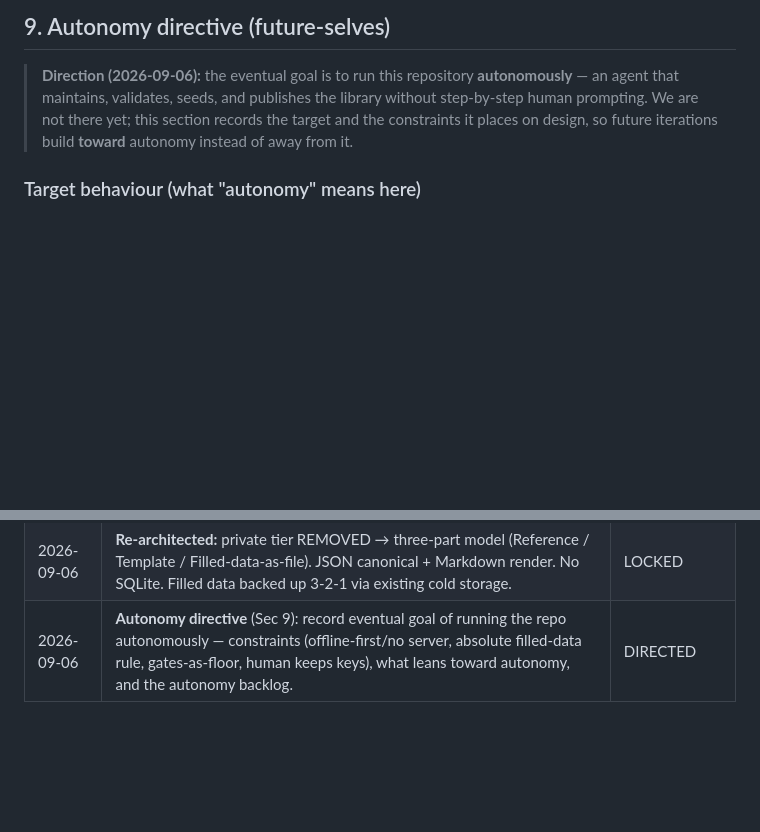
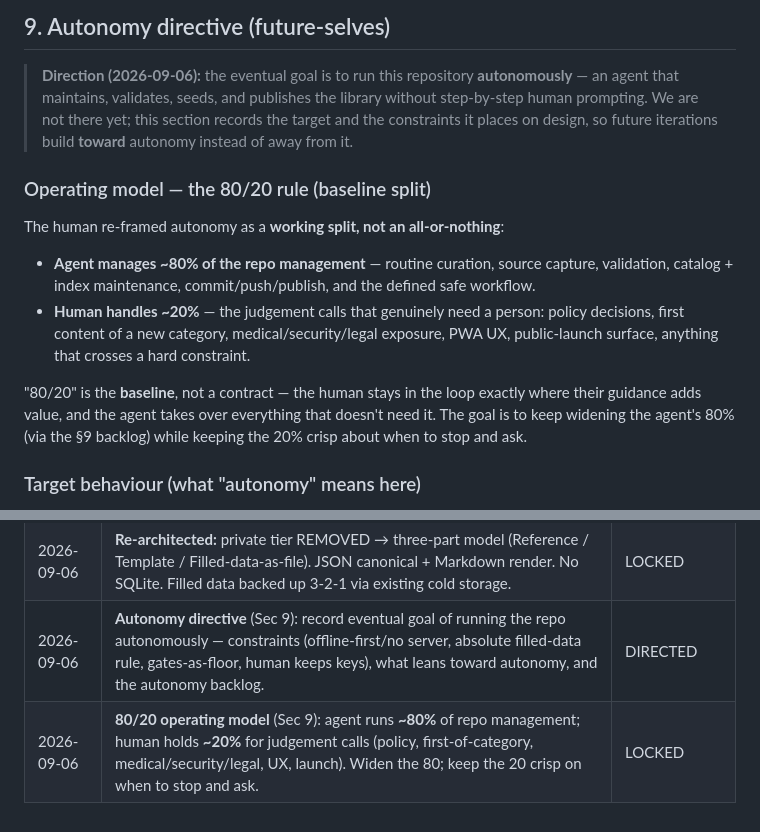
Before and after one commit to m1ck5k1/digital-resilience-library, a Markdown page: FRAMEWORK.md, 2 parts joined by grey strips. Rendered like a GitHub page; blank space fills up the shorter version.

```diff
--- a/FRAMEWORK.md
+++ b/FRAMEWORK.md
@@ -228,6 +228,19 @@ Skeleton; gated on this framework being accepted.
 > human prompting. We are not there yet; this section records the target and the constraints
 > it places on design, so future iterations build **toward** autonomy instead of away from it.
 
+### Operating model — the 80/20 rule (baseline split)
+The human re-framed autonomy as a **working split, not an all-or-nothing**:
+- **Agent manages ~80% of the repo management** — routine curation, source capture, validation,
+  catalog + index maintenance, commit/push/publish, and the defined safe workflow.
+- **Human handles ~20%** — the judgement calls that genuinely need a person: policy decisions,
+  first content of a new category, medical/security/legal exposure, PWA UX, public-launch
+  surface, anything that crosses a hard constraint.
+
+"80/20" is the **baseline**, not a contract — the human stays in the loop exactly where their
+guidance adds value, and the agent takes over everything that doesn't need it. The goal is to
+keep widening the agent's 80% (via the §9 backlog) while keeping the 20% crisp about when to
+stop and ask.
+
 ### Target behaviour (what "autonomy" means here)
 - **Self-maintaining content:** an agent can add new reference docs + templates for a
   category end-to-end — fetch sources, pass the 4 validation gates, update `catalog.json`
@@ -274,3 +287,4 @@ Skeleton; gated on this framework being accepted.
 | 2026-09-05 | **Standalone-repo decision** + medical-public gate resolved. | DECIDED |
 | 2026-09-06 | **Re-architected:** private tier REMOVED → three-part model (Reference / Template / Filled-data-as-file). JSON canonical + Markdown render. No SQLite. Filled data backed up 3-2-1 via existing cold storage. | LOCKED |
 | 2026-09-06 | **Autonomy directive** (Sec 9): record eventual goal of running the repo autonomously — constraints (offline-first/no server, absolute filled-data rule, gates-as-floor, human keeps keys), what leans toward autonomy, and the autonomy backlog. | DIRECTED |
+| 2026-09-06 | **80/20 operating model** (Sec 9): agent runs **~80%** of repo management; human holds **~20%** for judgement calls (policy, first-of-category, medical/security/legal, UX, launch). Widen the 80; keep the 20 crisp on when to stop and ask. | LOCKED |
```
Also changed, not shown: AGENTS.md (+9 -5 lines).
